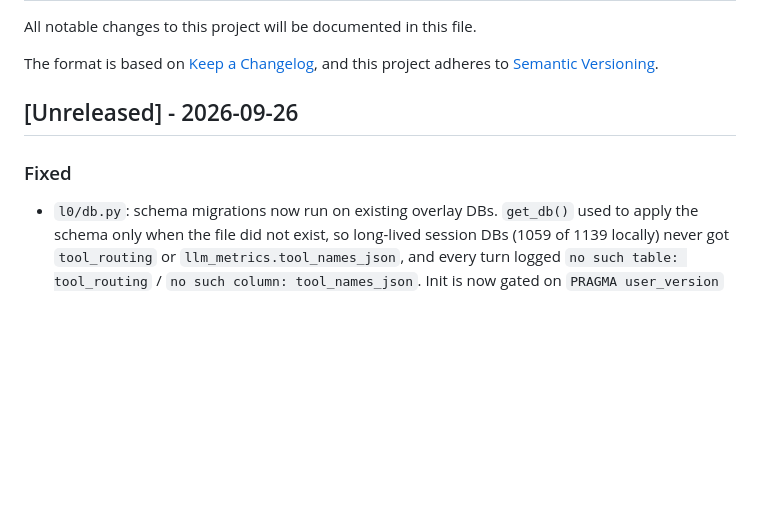
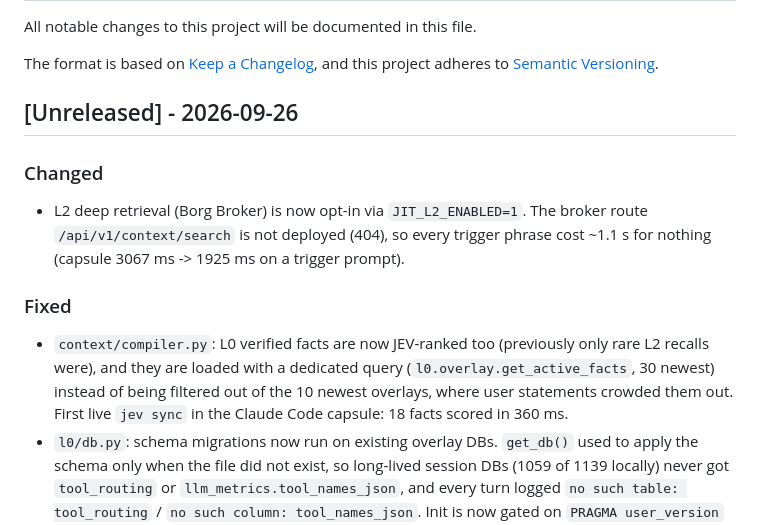
Before and after one commit to wojciechwiesner/jit-context, a Markdown page: CHANGELOG.md, the part around the change. GitHub-like rendering; blank space fills up the shorter version.

Commit message:
docs(changelog): record L2 opt-in and verified-fact ranking fix
- CHANGELOG entries for 7c7554d

Developed by Wojciech Wiesner wojciech@theones.io -= join.theones.io =- be The One Who Is Many -

Co-Authored-By: Claude Opus 5.5 <noreply@anthropic.com>

```diff
--- a/CHANGELOG.md
+++ b/CHANGELOG.md
@@ -7,7 +7,11 @@ and this project adheres to [Semantic Versioning](https://semver.org/spec/v2.0.0
 
 ## [Unreleased] - 2026-09-26
 
+### Changed
+- L2 deep retrieval (Borg Broker) is now opt-in via `JIT_L2_ENABLED=1`. The broker route `/api/v1/context/search` is not deployed (404), so every trigger phrase cost ~1.1 s for nothing (capsule 3067 ms -> 1925 ms on a trigger prompt).
+
 ### Fixed
+- `context/compiler.py`: L0 verified facts are now JEV-ranked too (previously only rare L2 recalls were), and they are loaded with a dedicated query (`l0.overlay.get_active_facts`, 30 newest) instead of being filtered out of the 10 newest overlays, where user statements crowded them out. First live `jev sync` in the Claude Code capsule: 18 facts scored in 360 ms.
 - `l0/db.py`: schema migrations now run on existing overlay DBs. `get_db()` used to apply the schema only when the file did not exist, so long-lived session DBs (1059 of 1139 locally) never got `tool_routing` or `llm_metrics.tool_names_json`, and every turn logged `no such table: tool_routing` / `no such column: tool_names_json`. Init is now gated on `PRAGMA user_version` (`SCHEMA_VERSION = 2`); telemetry schema errors are printed instead of swallowed. Regression test: `src/tests/test_db_schema_migration.py`.
 
 ### Added
```
